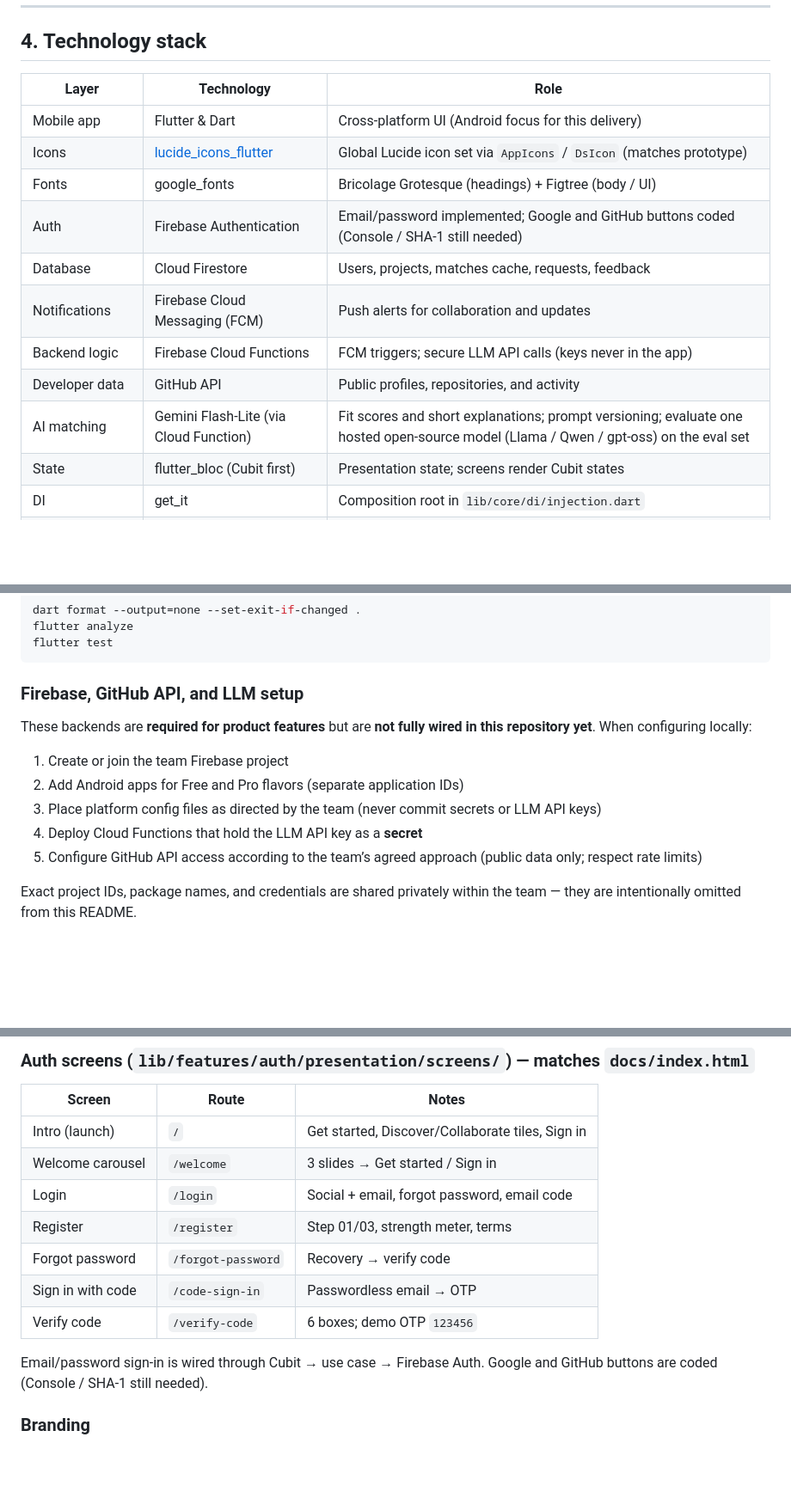
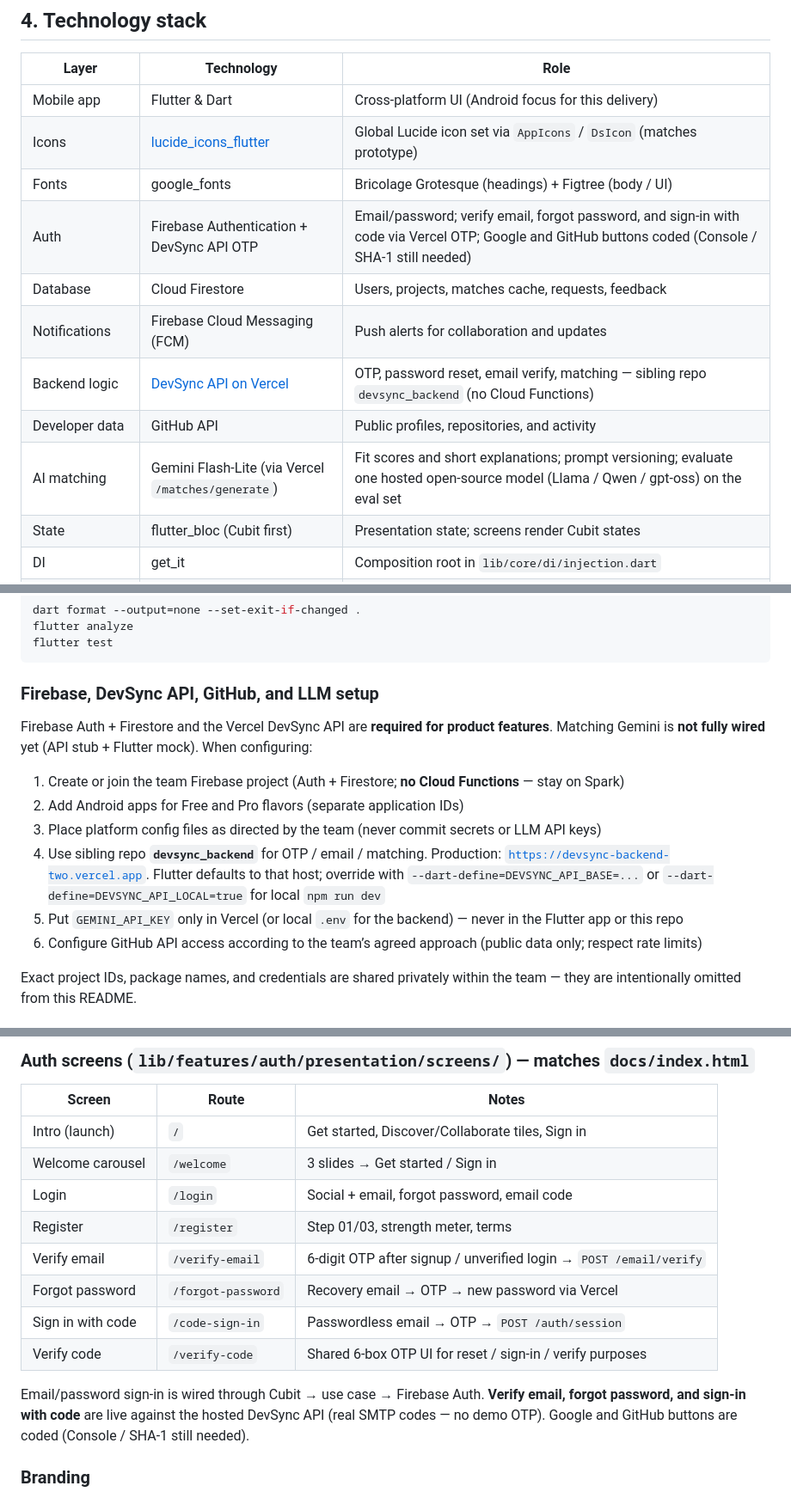
Before and after one commit to devDoniaAlhosin/devsync-open-source-collaboration-app, a Markdown page: README.md, 3 parts joined by grey strips. Shown at 86% size. Rendered like a GitHub page; blank space fills up the shorter version.

````diff
--- a/README.md
+++ b/README.md
@@ -142,12 +143,12 @@ See [Project status and roadmap](#13-project-status-and-roadmap) for post–30 N
 | Mobile app | Flutter & Dart | Cross-platform UI (Android focus for this delivery) |
 | Icons | [lucide_icons_flutter](https://pub.dev/packages/lucide_icons_flutter) | Global Lucide icon set via `AppIcons` / `DsIcon` (matches prototype) |
 | Fonts | google_fonts | Bricolage Grotesque (headings) + Figtree (body / UI) |
-| Auth | Firebase Authentication | Email/password implemented; Google and GitHub buttons coded (Console / SHA-1 still needed) |
+| Auth | Firebase Authentication + DevSync API OTP | Email/password; verify email, forgot password, and sign-in with code via Vercel OTP; Google and GitHub buttons coded (Console / SHA-1 still needed) |
 | Database | Cloud Firestore | Users, projects, matches cache, requests, feedback |
 | Notifications | Firebase Cloud Messaging (FCM) | Push alerts for collaboration and updates |
-| Backend logic | Firebase Cloud Functions | FCM triggers; secure LLM API calls (keys never in the app) |
+| Backend logic | [DevSync API on Vercel](https://devsync-backend-two.vercel.app) | OTP, password reset, email verify, matching — sibling repo `devsync_backend` (no Cloud Functions) |
 | Developer data | GitHub API | Public profiles, repositories, and activity |
-| AI matching | Gemini Flash-Lite (via Cloud Function) | Fit scores and short explanations; prompt versioning; evaluate one hosted open-source model (Llama / Qwen / gpt-oss) on the eval set |
+| AI matching | Gemini Flash-Lite (via Vercel `/matches/generate`) | Fit scores and short explanations; prompt versioning; evaluate one hosted open-source model (Llama / Qwen / gpt-oss) on the eval set |
 | State | flutter_bloc (Cubit first) | Presentation state; screens render Cubit states |
 | DI | get_it | Composition root in `lib/core/di/injection.dart` |
 | Errors | `Result<T>` + typed `Failure` | Mapped at the repository boundary |
@@ -362,15 +391,16 @@ flutter analyze
 flutter test
 ```
 
-### Firebase, GitHub API, and LLM setup
+### Firebase, DevSync API, GitHub, and LLM setup
 
-These backends are **required for product features** but are **not fully wired in this repository yet**. When configuring locally:
+Firebase Auth + Firestore and the Vercel DevSync API are **required for product features**. Matching Gemini is **not fully wired** yet (API stub + Flutter mock). When configuring:
 
-1. Create or join the team Firebase project
+1. Create or join the team Firebase project (Auth + Firestore; **no Cloud Functions** — stay on Spark)
 2. Add Android apps for Free and Pro flavors (separate application IDs)
 3. Place platform config files as directed by the team (never commit secrets or LLM API keys)
-4. Deploy Cloud Functions that hold the LLM API key as a **secret**
-5. Configure GitHub API access according to the team’s agreed approach (public data only; respect rate limits)
+4. Use sibling repo **`devsync_backend`** for OTP / email / matching. Production: [`https://devsync-backend-two.vercel.app`](https://devsync-backend-two.vercel.app). Flutter defaults to that host; override with `--dart-define=DEVSYNC_API_BASE=...` or `--dart-define=DEVSYNC_API_LOCAL=true` for local `npm run dev`
+5. Put `GEMINI_API_KEY` only in Vercel (or local `.env` for the backend) — never in the Flutter app or this repo
+6. Configure GitHub API access according to the team’s agreed approach (public data only; respect rate limits)
 
 Exact project IDs, package names, and credentials are shared privately within the team — they are intentionally omitted from this README.
 
@@ -555,11 +587,12 @@ Preview: run the app → Home → **Settings**.
 | Welcome carousel | `/welcome` | 3 slides → Get started / Sign in |
 | Login | `/login` | Social + email, forgot password, email code |
 | Register | `/register` | Step 01/03, strength meter, terms |
-| Forgot password | `/forgot-password` | Recovery → verify code |
-| Sign in with code | `/code-sign-in` | Passwordless email → OTP |
-| Verify code | `/verify-code` | 6 boxes; demo OTP `123456` |
+| Verify email | `/verify-email` | 6-digit OTP after signup / unverified login → `POST /email/verify` |
+| Forgot password | `/forgot-password` | Recovery email → OTP → new password via Vercel |
+| Sign in with code | `/code-sign-in` | Passwordless email → OTP → `POST /auth/session` |
+| Verify code | `/verify-code` | Shared 6-box OTP UI for reset / sign-in / verify purposes |
 
-Email/password sign-in is wired through Cubit → use case → Firebase Auth. Google and GitHub buttons are coded (Console / SHA-1 still needed).
+Email/password sign-in is wired through Cubit → use case → Firebase Auth. **Verify email, forgot password, and sign-in with code** are live against the hosted DevSync API (real SMTP codes — no demo OTP). Google and GitHub buttons are coded (Console / SHA-1 still needed).
 
 ### Branding
 
````
Also changed, not shown: other parts of README.md (+49 -18 lines).
